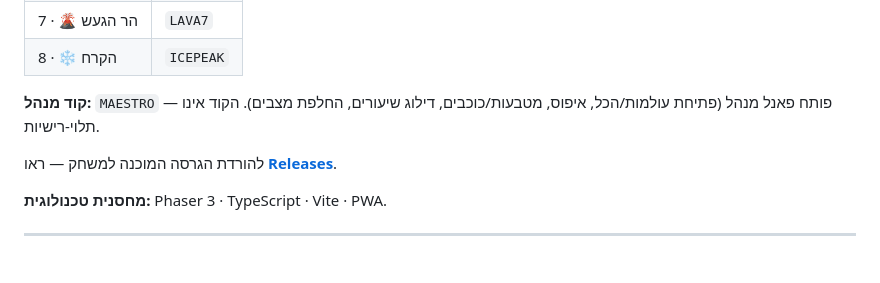
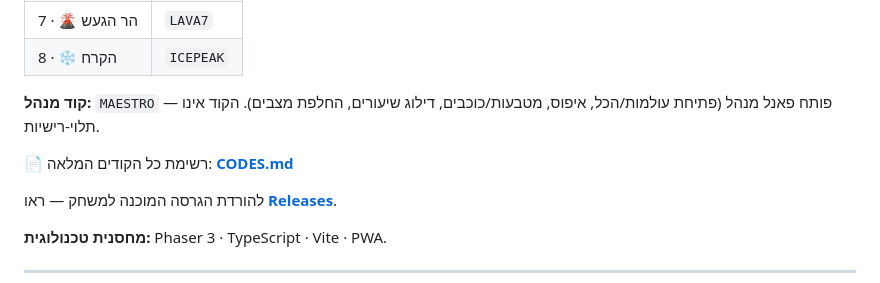
Before and after one commit to tikshuvccna/note-quest, a Markdown page: README.md, the part around the change. GitHub-like rendering; blank space fills up the shorter version.

```diff
--- a/README.md
+++ b/README.md
@@ -66,6 +66,8 @@ npm test         # הרצת בדיקות / run tests
 
 **קוד מנהל:** `MAESTRO` — פותח פאנל מנהל (פתיחת עולמות/הכל, איפוס, מטבעות/כוכבים, דילוג שיעורים, החלפת מצבים). הקוד אינו תלוי-רישיות.
 
+📄 רשימת כל הקודים המלאה: [**CODES.md**](CODES.md)
+
 להורדת הגרסה המוכנה למשחק — ראו [**Releases**](../../releases).
 
 **מחסנית טכנולוגית:** Phaser 3 · TypeScript · Vite · PWA.
```
Also changed, not shown: CODES.md (added, +70 -0 lines).
